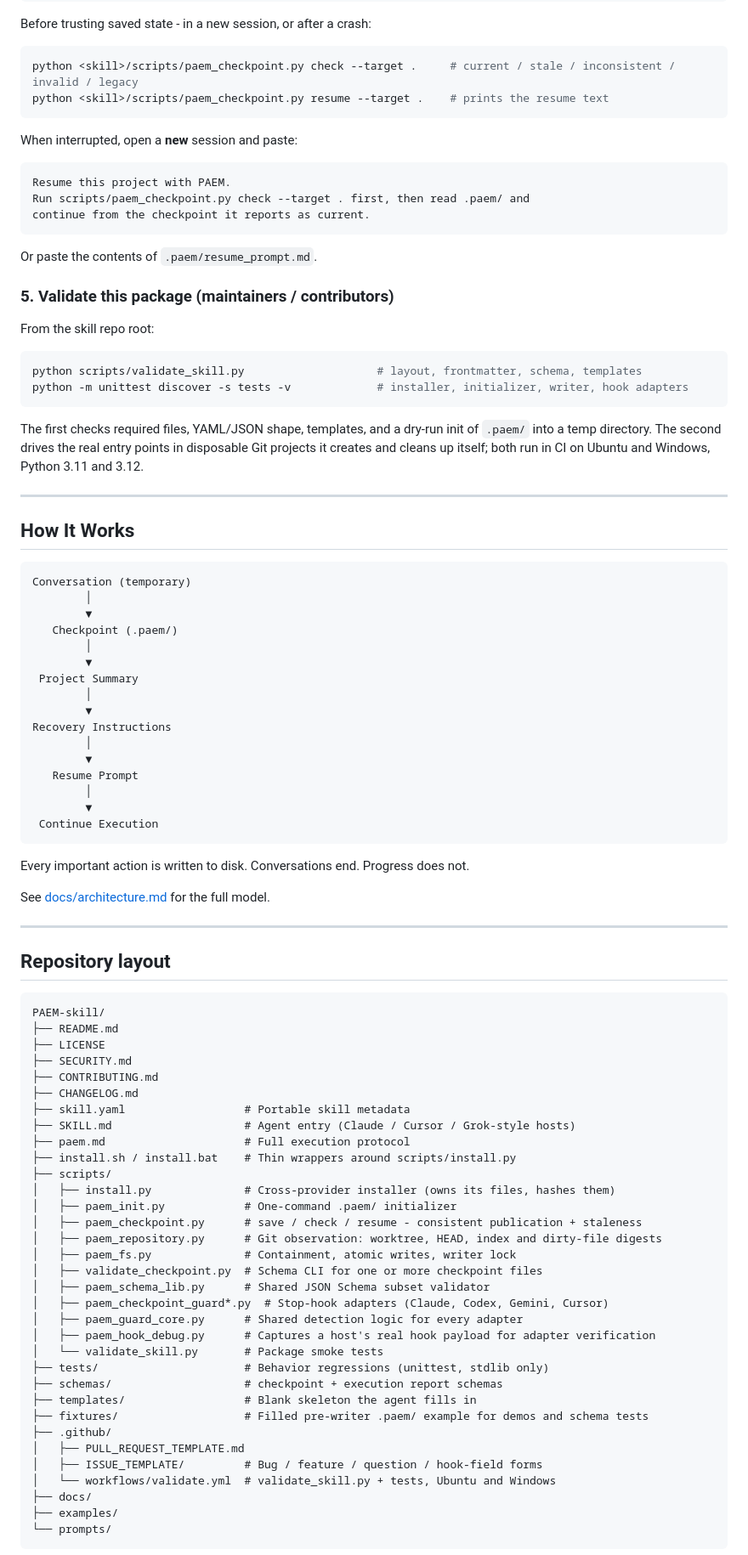
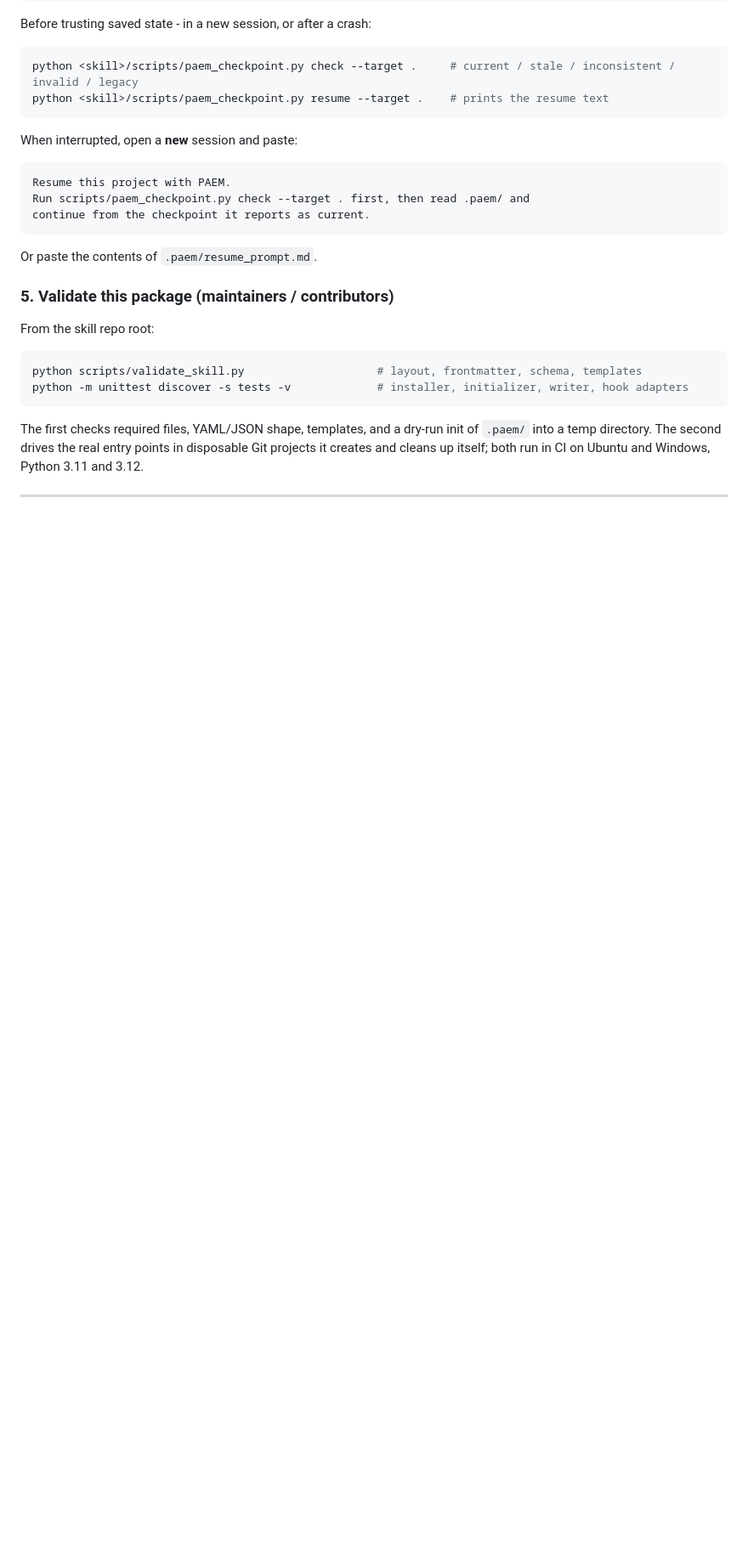
Before and after one commit to soyames/PAEM-skill, a Markdown page: README.md, the part around one of its changes. Shown at 85% size. Rendered like a GitHub page; blank space fills up the shorter version.

````diff
--- a/README.md
+++ b/README.md
@@ -185,68 +185,3 @@ The first checks required files, YAML/JSON shape, templates, and a dry-run init
 
 ---
 
-## How It Works
-
-```text
-Conversation (temporary)
-        │
-        ▼
-   Checkpoint (.paem/)
-        │
-        ▼
- Project Summary
-        │
-        ▼
-Recovery Instructions
-        │
-        ▼
-   Resume Prompt
-        │
-        ▼
- Continue Execution
-```
-
-Every important action is written to disk. Conversations end. Progress does not.
-
-See [docs/architecture.md](docs/architecture.md) for the full model.
-
----
-
-## Repository layout
-
-```text
-PAEM-skill/
-├── README.md
-├── LICENSE
-├── SECURITY.md
-├── CONTRIBUTING.md
-├── CHANGELOG.md
-├── skill.yaml                  # Portable skill metadata
-├── SKILL.md                    # Agent entry (Claude / Cursor / Grok-style hosts)
-├── paem.md                     # Full execution protocol
-├── install.sh / install.bat    # Thin wrappers around scripts/install.py
-├── scripts/
-│   ├── install.py              # Cross-provider installer (owns its files, hashes them)
-│   ├── paem_init.py            # One-command .paem/ initializer
-│   ├── paem_checkpoint.py      # save / check / resume - consistent publication + staleness
-│   ├── paem_repository.py      # Git observation: worktree, HEAD, index and dirty-file digests
-│   ├── paem_fs.py              # Containment, atomic writes, writer lock
-│   ├── validate_checkpoint.py  # Schema CLI for one or more checkpoint files
-│   ├── paem_schema_lib.py      # Shared JSON Schema subset validator
-│   ├── paem_checkpoint_guard*.py  # Stop-hook adapters (Claude, Codex, Gemini, Cursor)
-│   ├── paem_guard_core.py      # Shared detection logic for every adapter
-│   ├── paem_hook_debug.py      # Captures a host's real hook payload for adapter verification
-│   └── validate_skill.py       # Package smoke tests
-├── tests/                      # Behavior regressions (unittest, stdlib only)
-├── schemas/                    # checkpoint + execution report schemas
-├── templates/                  # Blank skeleton the agent fills in
-├── fixtures/                   # Filled pre-writer .paem/ example for demos and schema tests
-├── .github/
-│   ├── PULL_REQUEST_TEMPLATE.md
-│   ├── ISSUE_TEMPLATE/         # Bug / feature / question / hook-field forms
-│   └── workflows/validate.yml  # validate_skill.py + tests, Ubuntu and Windows
-├── docs/
-├── examples/
-└── prompts/
-```
-
````
Also changed, not shown: other parts of README.md (+0 -29 lines).
